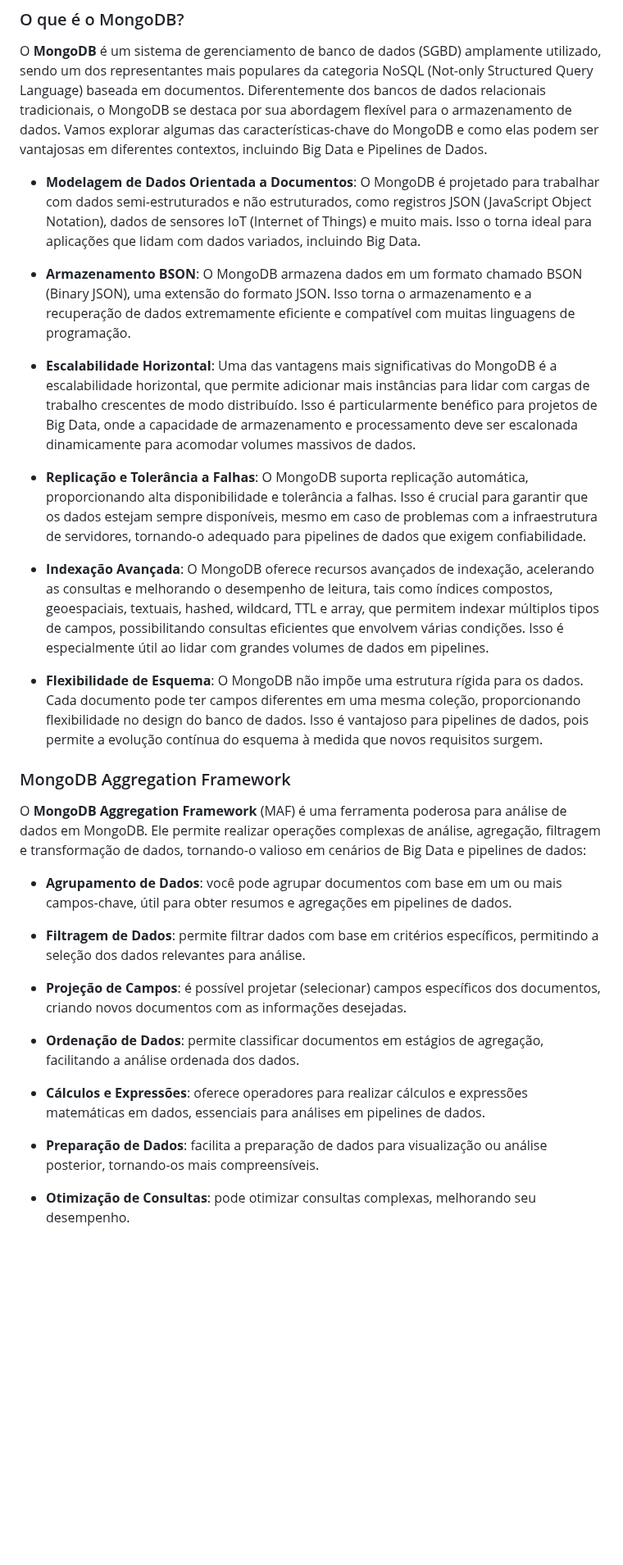
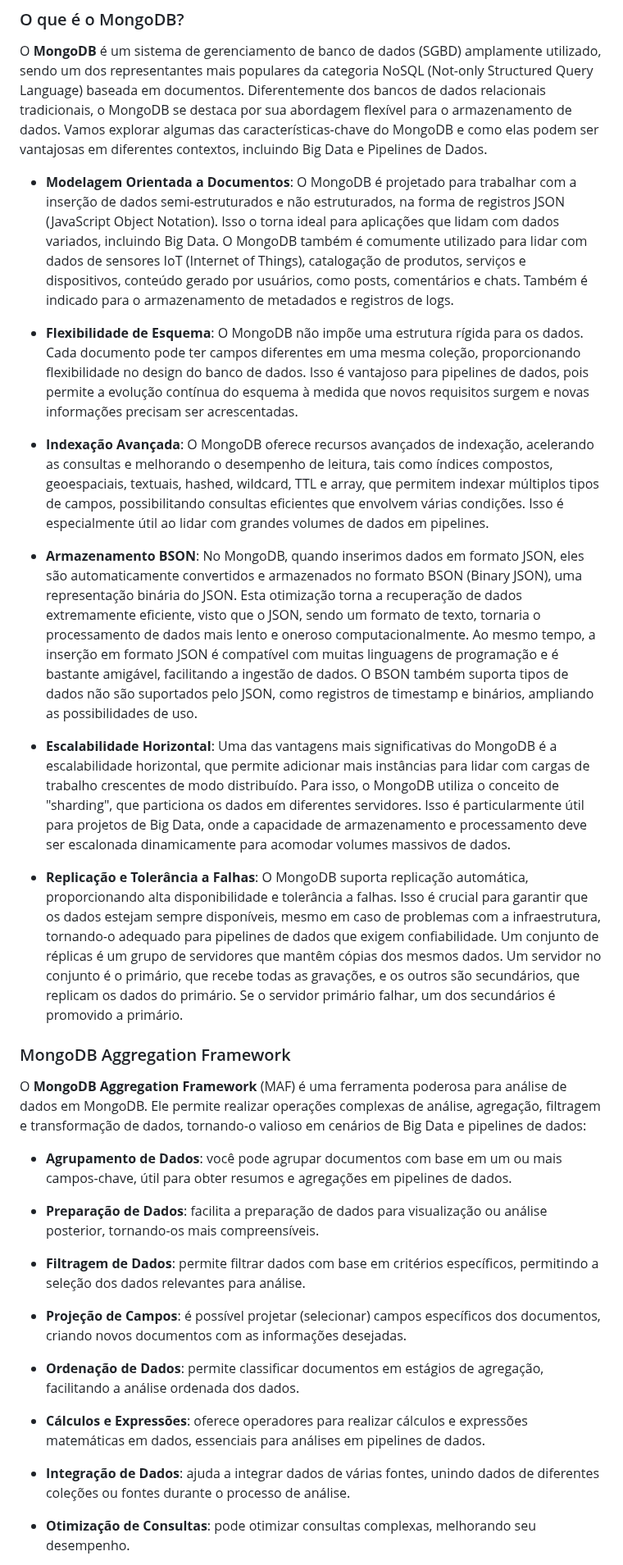
Before and after one commit to klaytoncastro/idp-bigdata, a Markdown page: mongodb/README.md, the part around one of its changes. Shown at 82% size. GitHub-like rendering; blank space fills up the shorter version.

Commit message:
Update MongoDB

```diff
--- a/mongodb/README.md
+++ b/mongodb/README.md
@@ -6,23 +6,25 @@
 
 O **MongoDB** é um sistema de gerenciamento de banco de dados (SGBD) amplamente utilizado, sendo um dos representantes mais populares da categoria NoSQL (Not-only Structured Query Language) baseada em documentos. Diferentemente dos bancos de dados relacionais tradicionais, o MongoDB se destaca por sua abordagem flexível para o armazenamento de dados. Vamos explorar algumas das características-chave do MongoDB e como elas podem ser vantajosas em diferentes contextos, incluindo Big Data e Pipelines de Dados.
 
-- **Modelagem de Dados Orientada a Documentos**: O MongoDB é projetado para trabalhar com dados semi-estruturados e não estruturados, como registros JSON (JavaScript Object Notation), dados de sensores IoT (Internet of Things) e muito mais. Isso o torna ideal para aplicações que lidam com dados variados, incluindo Big Data.
+- **Modelagem Orientada a Documentos**: O MongoDB é projetado para trabalhar com a inserção de dados semi-estruturados e não estruturados, na forma de registros JSON (JavaScript Object Notation). Isso o torna ideal para aplicações que lidam com dados variados, incluindo Big Data. O MongoDB também é comumente utilizado para lidar com dados de sensores IoT (Internet of Things), catalogação de produtos, serviços e dispositivos, conteúdo gerado por usuários, como posts, comentários e chats. Também é indicado para o armazenamento de metadados e registros de logs.
 
-- **Armazenamento BSON**: O MongoDB armazena dados em um formato chamado BSON (Binary JSON), uma extensão do formato JSON. Isso torna o armazenamento e a recuperação de dados extremamente eficiente e compatível com muitas linguagens de programação.
-
-- **Escalabilidade Horizontal**: Uma das vantagens mais significativas do MongoDB é a escalabilidade horizontal, que permite adicionar mais instâncias para lidar com cargas de trabalho crescentes de modo distribuído. Isso é particularmente benéfico para projetos de Big Data, onde a capacidade de armazenamento e processamento deve ser escalonada dinamicamente para acomodar volumes massivos de dados.
-
-- **Replicação e Tolerância a Falhas**: O MongoDB suporta replicação automática, proporcionando alta disponibilidade e tolerância a falhas. Isso é crucial para garantir que os dados estejam sempre disponíveis, mesmo em caso de problemas com a infraestrutura de servidores, tornando-o adequado para pipelines de dados que exigem confiabilidade.
+- **Flexibilidade de Esquema**: O MongoDB não impõe uma estrutura rígida para os dados. Cada documento pode ter campos diferentes em uma mesma coleção, proporcionando flexibilidade no design do banco de dados. Isso é vantajoso para pipelines de dados, pois permite a evolução contínua do esquema à medida que novos requisitos surgem e novas informações precisam ser acrescentadas.
 
 - **Indexação Avançada**: O MongoDB oferece recursos avançados de indexação, acelerando as consultas e melhorando o desempenho de leitura, tais como índices compostos, geoespaciais, textuais, hashed, wildcard, TTL e array, que permitem indexar múltiplos tipos de campos, possibilitando consultas eficientes que envolvem várias condições. Isso é especialmente útil ao lidar com grandes volumes de dados em pipelines.
 
-- **Flexibilidade de Esquema**: O MongoDB não impõe uma estrutura rígida para os dados. Cada documento pode ter campos diferentes em uma mesma coleção, proporcionando flexibilidade no design do banco de dados. Isso é vantajoso para pipelines de dados, pois permite a evolução contínua do esquema à medida que novos requisitos surgem.
+- **Armazenamento BSON**: No MongoDB, quando inserimos dados em formato JSON, eles são automaticamente convertidos e armazenados no formato BSON (Binary JSON), uma representação binária do JSON. Esta otimização torna a recuperação de dados extremamente eficiente, visto que o JSON, sendo um formato de texto, tornaria o processamento de dados mais lento e oneroso computacionalmente. Ao mesmo tempo, a inserção em formato JSON é compatível com muitas linguagens de programação e é bastante amigável, facilitando a ingestão de dados. O BSON também suporta tipos de dados não são suportados pelo JSON, como registros de timestamp e binários, ampliando as possibilidades de uso.
+
+- **Escalabilidade Horizontal**: Uma das vantagens mais significativas do MongoDB é a escalabilidade horizontal, que permite adicionar mais instâncias para lidar com cargas de trabalho crescentes de modo distribuído. Para isso, o MongoDB utiliza o conceito de "sharding", que particiona os dados em diferentes servidores. Isso é particularmente útil para projetos de Big Data, onde a capacidade de armazenamento e processamento deve ser escalonada dinamicamente para acomodar volumes massivos de dados.
+
+- **Replicação e Tolerância a Falhas**: O MongoDB suporta replicação automática, proporcionando alta disponibilidade e tolerância a falhas. Isso é crucial para garantir que os dados estejam sempre disponíveis, mesmo em caso de problemas com a infraestrutura, tornando-o adequado para pipelines de dados que exigem confiabilidade. Um conjunto de réplicas é um grupo de servidores que mantêm cópias dos mesmos dados. Um servidor no conjunto é o primário, que recebe todas as gravações, e os outros são secundários, que replicam os dados do primário. Se o servidor primário falhar, um dos secundários é promovido a primário.
 
 ### MongoDB Aggregation Framework
 
 O **MongoDB Aggregation Framework** (MAF) é uma ferramenta poderosa para análise de dados em MongoDB. Ele permite realizar operações complexas de análise, agregação, filtragem e transformação de dados, tornando-o valioso em cenários de Big Data e pipelines de dados:
 
 - **Agrupamento de Dados**: você pode agrupar documentos com base em um ou mais campos-chave, útil para obter resumos e agregações em pipelines de dados.
+
+- **Preparação de Dados**: facilita a preparação de dados para visualização ou análise posterior, tornando-os mais compreensíveis.
 
 - **Filtragem de Dados**: permite filtrar dados com base em critérios específicos, permitindo a seleção dos dados relevantes para análise.
 
@@ -32,6 +34,6 @@ O **MongoDB Aggregation Framework** (MAF) é uma ferramenta poderosa para análi
 
 - **Cálculos e Expressões**: oferece operadores para realizar cálculos e expressões matemáticas em dados, essenciais para análises em pipelines de dados.
 
-- **Preparação de Dados**: facilita a preparação de dados para visualização ou análise posterior, tornando-os mais compreensíveis.
+- **Integração de Dados**: ajuda a integrar dados de várias fontes, unindo dados de diferentes coleções ou fontes durante o processo de análise.
 
 - **Otimização de Consultas**: pode otimizar consultas complexas, melhorando seu desempenho.
```
Also changed, not shown: other parts of mongodb/README.md (+1 -3 lines).
